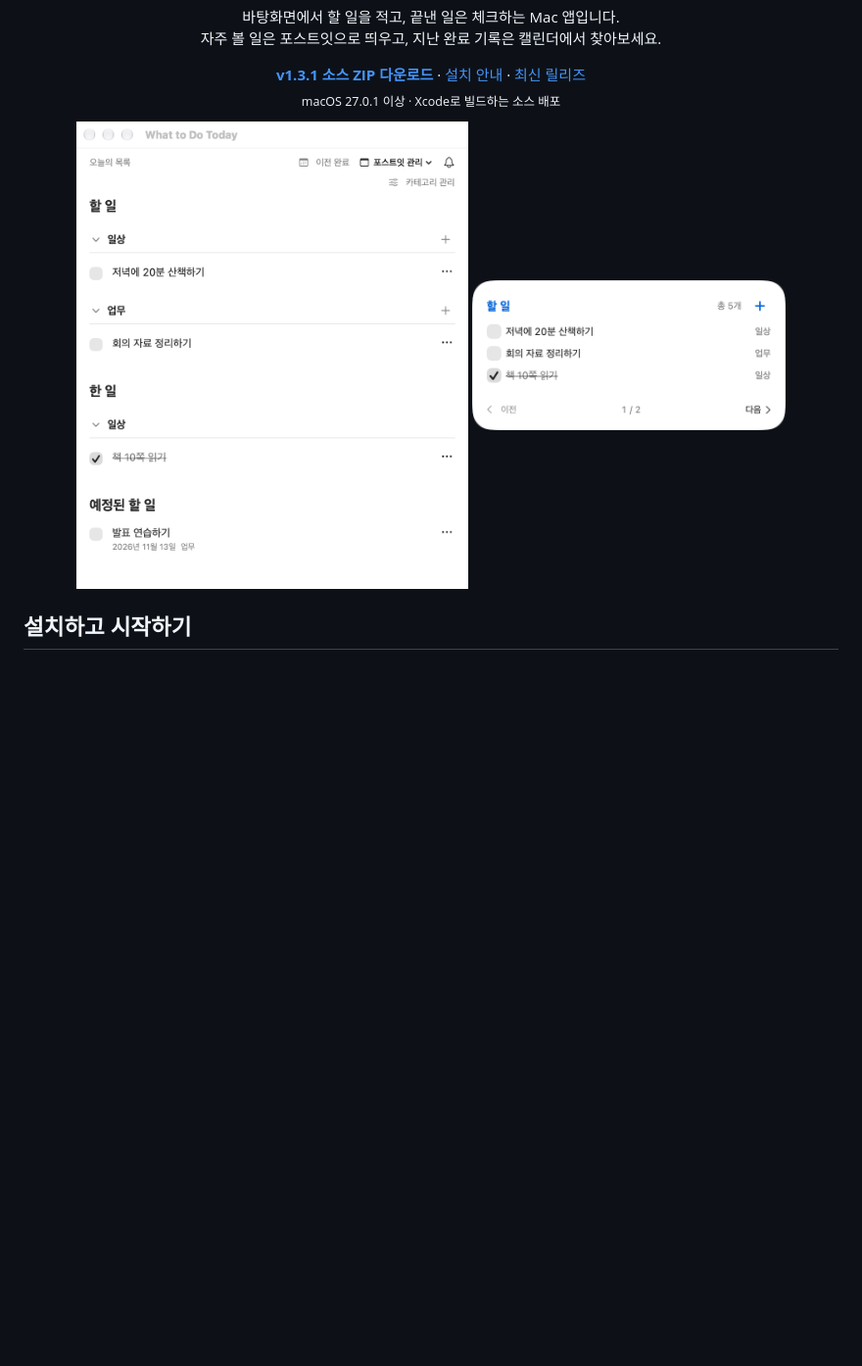
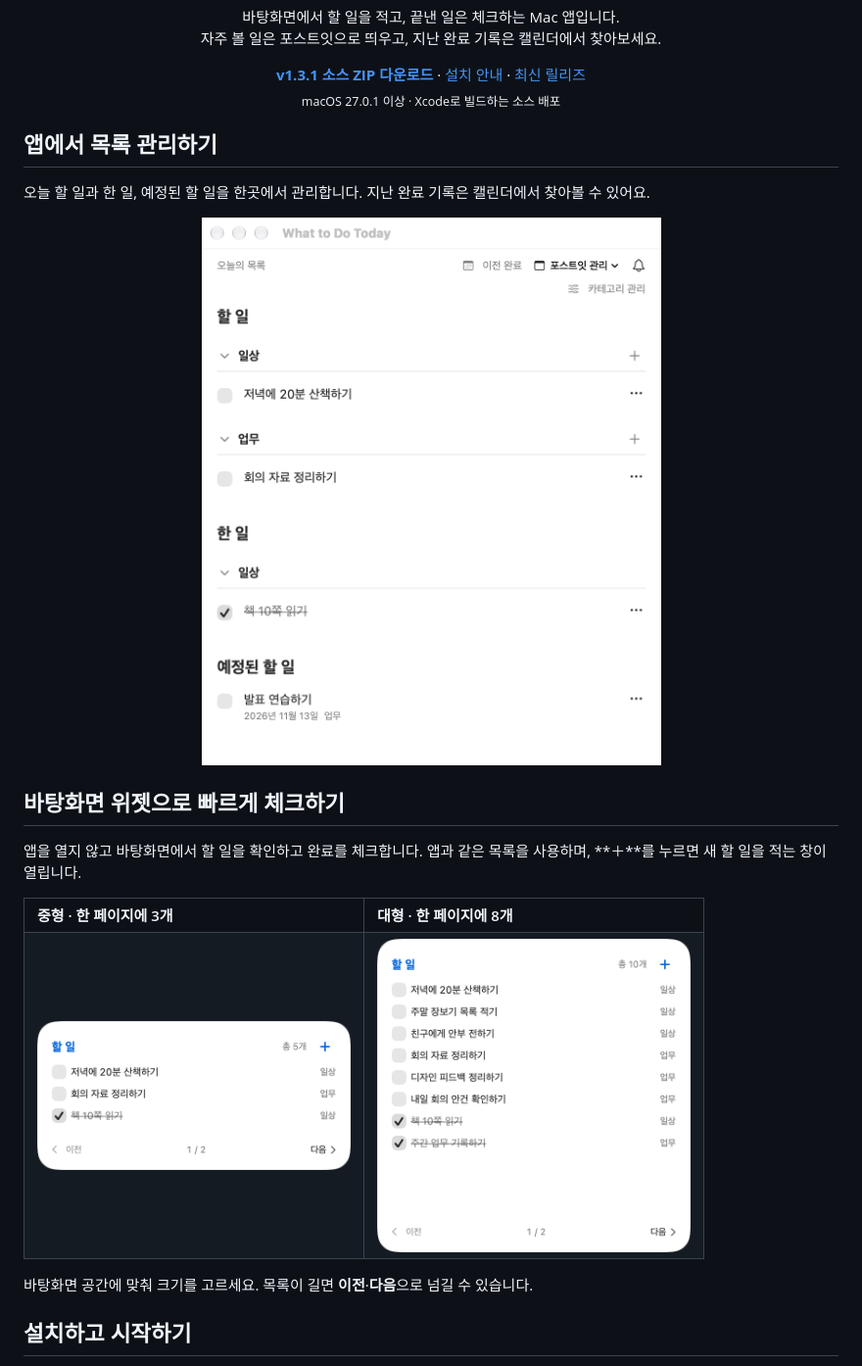
Before and after one commit to choubung/what-to-do-today, a Markdown page: README.md, the part around the change. Shown at 98% size. GitHub-like rendering; pictures changed too: docs/images/widget-large-preview.png (added); blank space fills up the shorter version.

Commit message:
docs: separate app and widget previews and show large widget

```diff
--- a/README.md
+++ b/README.md
@@ -16,10 +16,30 @@
   <sub>macOS 27.0.1 이상 · Xcode로 빌드하는 소스 배포</sub>
 </p>
 
+## 앱에서 목록 관리하기
+
+오늘 할 일과 한 일, 예정된 할 일을 한곳에서 관리합니다. 지난 완료 기록은 캘린더에서 찾아볼 수 있어요.
+
 <p align="center">
-  <img src="docs/images/app-preview.png" width="400" alt="오늘 할 일, 완료한 항목, 예정된 할 일을 보여주는 앱 화면">
-  <img src="docs/images/widget-preview.png" width="320" alt="미완료와 오늘 완료 항목, 카테고리와 페이지 번호가 보이는 바탕화면 중형 위젯">
+  <img src="docs/images/app-preview.png" width="480" alt="오늘 할 일, 완료한 항목, 예정된 할 일을 보여주는 앱 화면">
 </p>
+
+## 바탕화면 위젯으로 빠르게 체크하기
+
+앱을 열지 않고 바탕화면에서 할 일을 확인하고 완료를 체크합니다. 앱과 같은 목록을 사용하며, **＋**를 누르면 새 할 일을 적는 창이 열립니다.
+
+<table>
+  <tr>
+    <th align="left">중형 · 한 페이지에 3개</th>
+    <th align="left">대형 · 한 페이지에 8개</th>
+  </tr>
+  <tr>
+    <td valign="top"><img src="docs/images/widget-preview.png" width="320" alt="할 일 3개와 이전·다음 페이지 버튼이 보이는 중형 위젯"></td>
+    <td valign="top"><img src="docs/images/widget-large-preview.png" width="320" alt="할 일 8개와 이전·다음 페이지 버튼이 보이는 대형 위젯"></td>
+  </tr>
+</table>
+
+바탕화면 공간에 맞춰 크기를 고르세요. 목록이 길면 **이전**·**다음**으로 넘길 수 있습니다.
 
 ## 설치하고 시작하기
 
```
